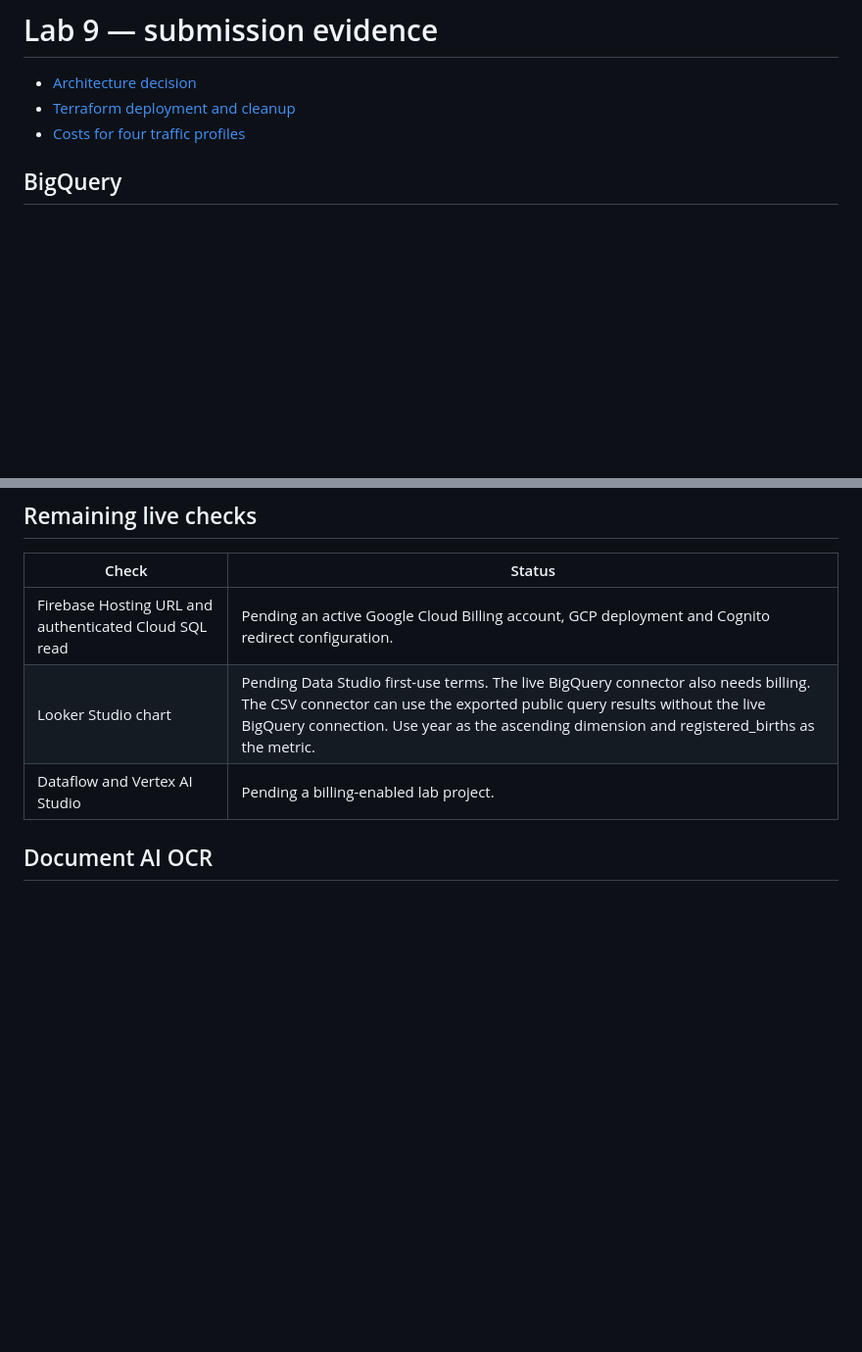
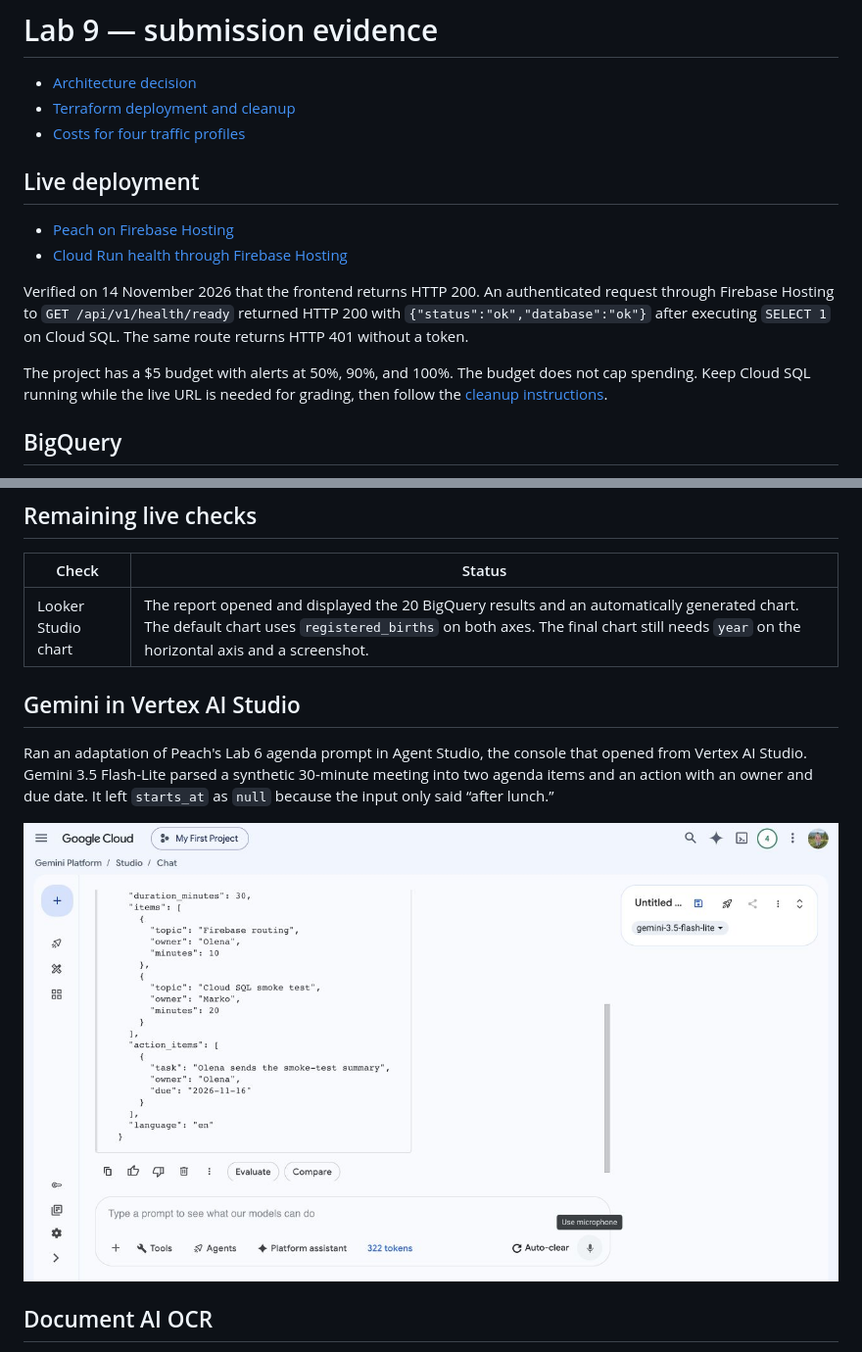
Before and after one commit to purishok/Peach, a Markdown page: docs/lab9/README.md, 2 parts joined by grey strips. Shown at 98% size. Rendered like a GitHub page; pictures changed too: docs/lab9/vertex-ai-studio.jpg (added); blank space fills up the shorter version.

Commit message:
Record the Peach GCP deployment and Gemini demo

```diff
--- a/docs/lab9/README.md
+++ b/docs/lab9/README.md
@@ -3,6 +3,20 @@
 - [Architecture decision](../adr/0009-google-cloud.md)
 - [Terraform deployment and cleanup](../../gcp/README.md)
 - [Costs for four traffic profiles](costs.md)
+
+## Live deployment
+
+- [Peach on Firebase Hosting](https://probable-maker-514708-r1.web.app/)
+- [Cloud Run health through Firebase Hosting](https://probable-maker-514708-r1.web.app/api/health)
+
+Verified on 14 November 2026 that the frontend returns HTTP 200. An
+authenticated request through Firebase Hosting to `GET /api/v1/health/ready`
+returned HTTP 200 with `{"status":"ok","database":"ok"}` after executing
+`SELECT 1` on Cloud SQL. The same route returns HTTP 401 without a token.
+
+The project has a $5 budget with alerts at 50%, 90%, and 100%. The budget does
+not cap spending. Keep Cloud SQL running while the live URL is needed for
+grading, then follow the [cleanup instructions](../../gcp/README.md#stop-or-clean-up).
 
 ## BigQuery
 
@@ -18,9 +32,16 @@ or result table was created. The [CSV](usa-names.csv) contains all 20 results.
 
 | Check | Status |
 | --- | --- |
-| Firebase Hosting URL and authenticated Cloud SQL read | Pending an active Google Cloud Billing account, GCP deployment and Cognito redirect configuration. |
-| Looker Studio chart | Pending Data Studio first-use terms. The live BigQuery connector also needs billing. The CSV connector can use the exported public query results without the live BigQuery connection. Use year as the ascending dimension and registered_births as the metric. |
-| Dataflow and Vertex AI Studio | Pending a billing-enabled lab project. |
+| Looker Studio chart | The report opened and displayed the 20 BigQuery results and an automatically generated chart. The default chart uses `registered_births` on both axes. The final chart still needs `year` on the horizontal axis and a screenshot. |
+
+## Gemini in Vertex AI Studio
+
+Ran an adaptation of Peach's Lab 6 agenda prompt in Agent Studio, the console
+that opened from Vertex AI Studio. Gemini 3.5 Flash-Lite parsed a synthetic
+30-minute meeting into two agenda items and an action with an owner and due
+date. It left `starts_at` as `null` because the input only said “after lunch.”
+
+![Gemini agenda extraction in Agent Studio](vertex-ai-studio.jpg)
 
 ## Document AI OCR
 
```
